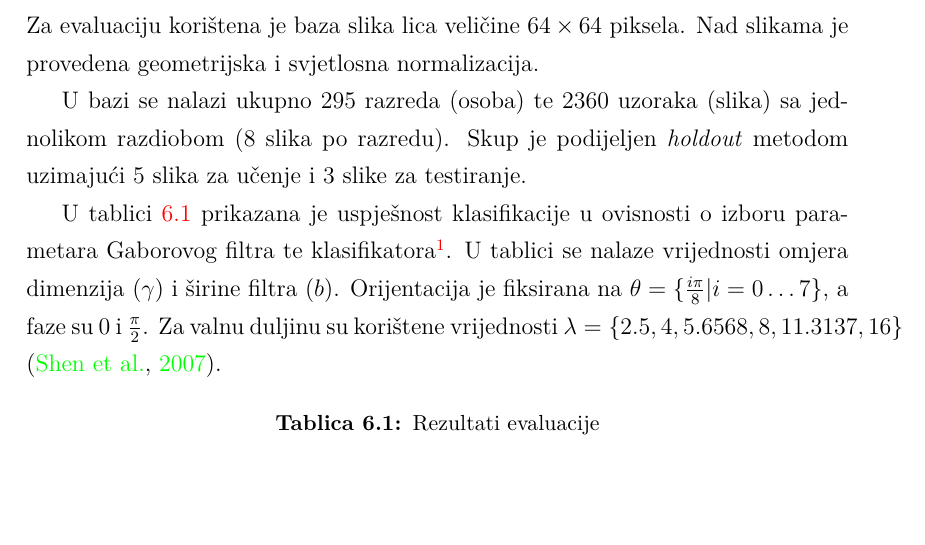
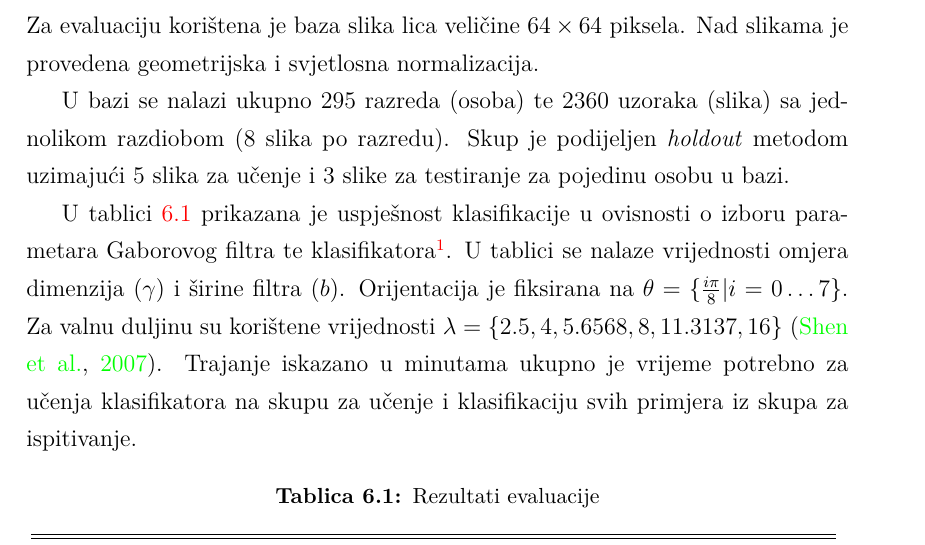
Before and after one commit to nagyistoce/gaboratfer, a LaTeX thesis (doc/ru-gabor.tex): part of page 14 of 16, cut so that both start at the same text, the shorter picture padded with empty space. Compiled offline with pdfLaTeX; a LaTeX package or settings file that is missing is left out.

Commit message:
Dokumentacija - sitne izmjene

```diff
--- a/doc/ru-gabor.tex
+++ b/doc/ru-gabor.tex
@@ -443,16 +443,18 @@ slikama je provedena geometrijska i svjetlosna normalizacija.
 
 U bazi se nalazi ukupno 295 razreda (osoba) te 2360 uzoraka (slika) sa
 jednolikom razdiobom (8 slika po razredu). Skup je podijeljen \emph{holdout} metodom
-uzimajući 5 slika za učenje i 3 slike za testiranje.
+uzimajući 5 slika za učenje i 3 slike za testiranje za pojedinu osobu u bazi.
 
 U tablici \ref{tbl:eval} prikazana je uspješnost klasifikacije u ovisnosti o izboru
 parametara Gaborovog filtra te klasifikatora\footnote{Za $k$--nn je dan samo
 jedan primjer radi očite manje uspješnosti i izrazito dužeg vremena
 izvršavanja.}. U tablici se nalaze vrijednosti omjera dimenzija ($\gamma$) i širine filtra ($b$).
 Orijentacija je fiksirana na $\theta = \{ \frac{i \pi}{8} | i =
-0 \ldots 7\}$, a faze su $0$ i $\frac{\pi}{2}$. Za valnu duljinu su korištene
+0 \ldots 7\}$. Za valnu duljinu su korištene
 vrijednosti $\lambda = \{2.5, 4, 5.6568, 8, 11.3137, 16\}$
-\citep{shen2007gabor}.
+\citep{shen2007gabor}. Trajanje iskazano u minutama ukupno je vrijeme
+potrebno za učenja klasifikatora na skupu za učenje i klasifikaciju svih
+primjera iz skupa za ispitivanje.
 
 \begin{table}[ht]
 \caption{Rezultati evaluacije}
```
